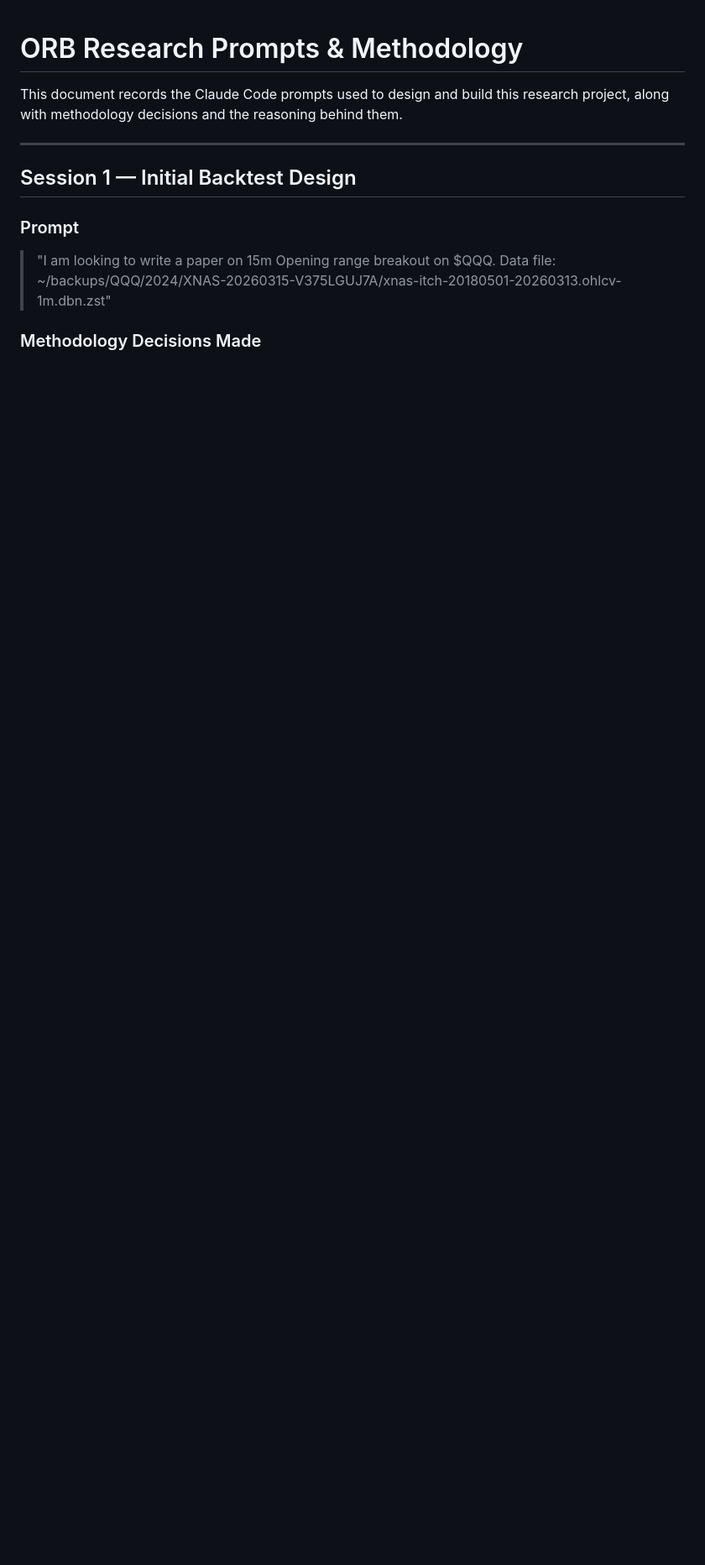
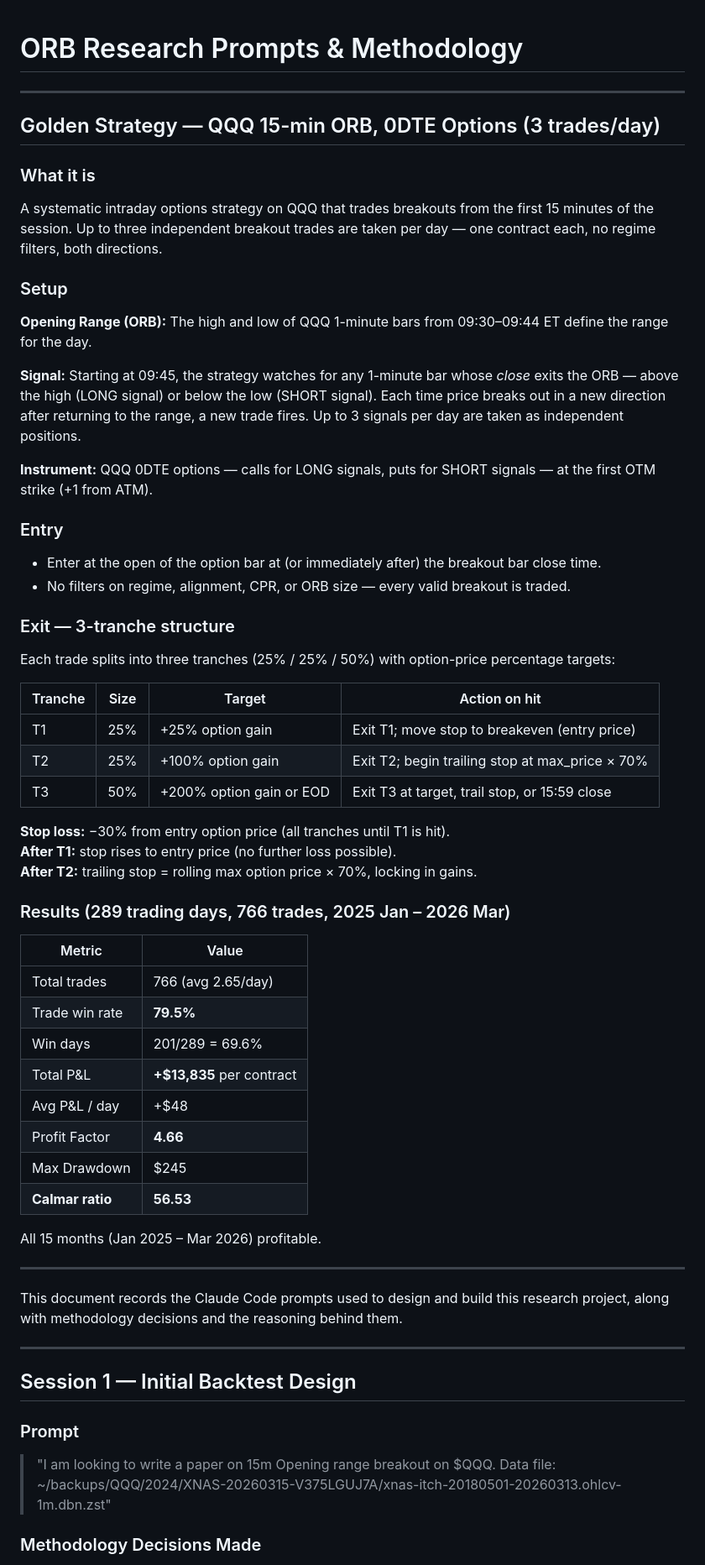
Before and after one commit to ashok-jaga-gmail/opening-range-breakout, a Markdown page: ORB.md, the part around the change. Shown at 84% size. GitHub-like rendering; blank space fills up the shorter version.

Commit message:
Add Golden strategy description to top of ORB.md
3 trades/day, no filters, PT25/100/200 SL30 OTM runner50.
766 trades, WR=79.5%, P&L=+$13,835, Calmar=56.53 (2025-2026).

Co-Authored-By: Claude Sonnet 4.6 <noreply@anthropic.com>

```diff
--- a/ORB.md
+++ b/ORB.md
@@ -1,4 +1,56 @@
 # ORB Research Prompts & Methodology
+
+---
+
+## Golden Strategy — QQQ 15-min ORB, 0DTE Options (3 trades/day)
+
+### What it is
+
+A systematic intraday options strategy on QQQ that trades breakouts from the first 15 minutes of the session. Up to three independent breakout trades are taken per day — one contract each, no regime filters, both directions.
+
+### Setup
+
+**Opening Range (ORB):** The high and low of QQQ 1-minute bars from 09:30–09:44 ET define the range for the day.
+
+**Signal:** Starting at 09:45, the strategy watches for any 1-minute bar whose *close* exits the ORB — above the high (LONG signal) or below the low (SHORT signal). Each time price breaks out in a new direction after returning to the range, a new trade fires. Up to 3 signals per day are taken as independent positions.
+
+**Instrument:** QQQ 0DTE options — calls for LONG signals, puts for SHORT signals — at the first OTM strike (+1 from ATM).
+
+### Entry
+
+- Enter at the open of the option bar at (or immediately after) the breakout bar close time.
+- No filters on regime, alignment, CPR, or ORB size — every valid breakout is traded.
+
+### Exit — 3-tranche structure
+
+Each trade splits into three tranches (25% / 25% / 50%) with option-price percentage targets:
+
+| Tranche | Size | Target | Action on hit |
+|---|---|---|---|
+| T1 | 25% | +25% option gain | Exit T1; move stop to breakeven (entry price) |
+| T2 | 25% | +100% option gain | Exit T2; begin trailing stop at max_price × 70% |
+| T3 | 50% | +200% option gain or EOD | Exit T3 at target, trail stop, or 15:59 close |
+
+**Stop loss:** −30% from entry option price (all tranches until T1 is hit).
+**After T1:** stop rises to entry price (no further loss possible).
+**After T2:** trailing stop = rolling max option price × 70%, locking in gains.
+
+### Results (289 trading days, 766 trades, 2025 Jan – 2026 Mar)
+
+| Metric | Value |
+|---|---|
+| Total trades | 766 (avg 2.65/day) |
+| Trade win rate | **79.5%** |
+| Win days | 201/289 = 69.6% |
+| Total P&L | **+$13,835** per contract |
+| Avg P&L / day | +$48 |
+| Profit Factor | **4.66** |
+| Max Drawdown | $245 |
+| **Calmar ratio** | **56.53** |
+
+All 15 months (Jan 2025 – Mar 2026) profitable.
+
+---
 
 This document records the Claude Code prompts used to design and build this research project, along with methodology decisions and the reasoning behind them.
 
```
